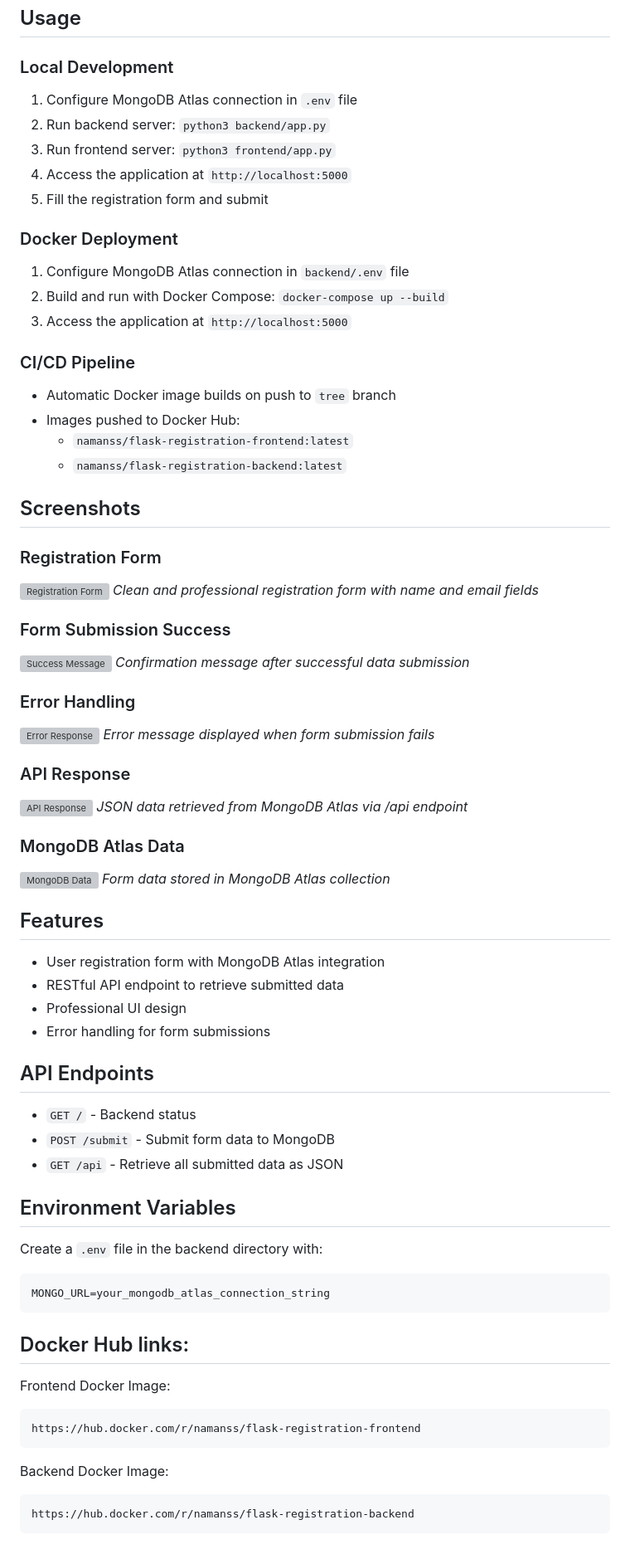
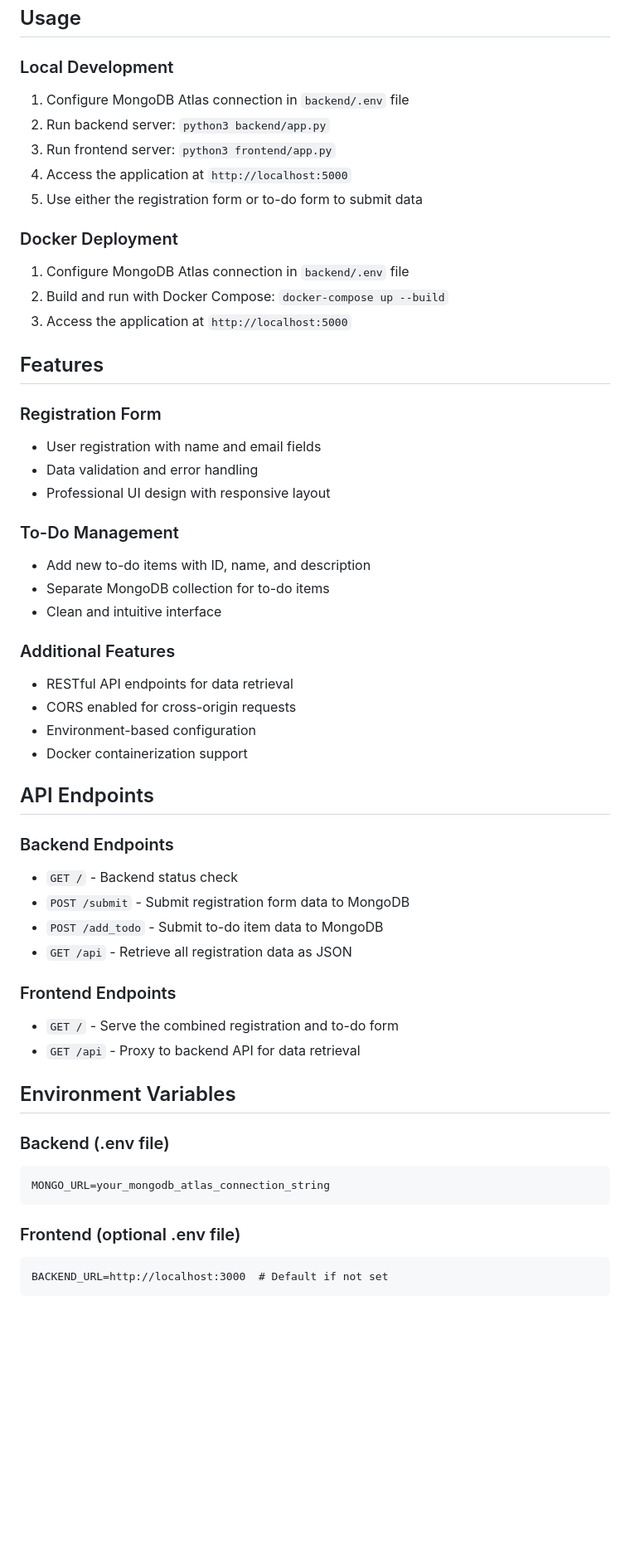
Before and after one commit to SillyCookies-s/git-todo-flask-app, a Markdown page: README.md, the part around one of its changes. Shown at 83% size. Rendered like a GitHub page; blank space fills up the shorter version; grey boxes are pictures that could not be loaded.

````diff
--- a/README.md
+++ b/README.md
@@ -74,71 +63,56 @@ A simple Flask application with MongoDB Atlas integration for user registration.
 ## Usage
 
 ### Local Development
-1. Configure MongoDB Atlas connection in `.env` file
+1. Configure MongoDB Atlas connection in `backend/.env` file
 2. Run backend server: `python3 backend/app.py`
 3. Run frontend server: `python3 frontend/app.py`
 4. Access the application at `http://localhost:5000`
-5. Fill the registration form and submit
+5. Use either the registration form or to-do form to submit data
 
 ### Docker Deployment
 1. Configure MongoDB Atlas connection in `backend/.env` file
 2. Build and run with Docker Compose: `docker-compose up --build`
 3. Access the application at `http://localhost:5000`
 
-### CI/CD Pipeline
-- Automatic Docker image builds on push to `tree` branch
-- Images pushed to Docker Hub:
-  - `namanss/flask-registration-frontend:latest`
-  - `namanss/flask-registration-backend:latest`
-
-## Screenshots
+## Features
 
 ### Registration Form
-![Registration Form](screenshots/registration-form.png)
-*Clean and professional registration form with name and email fields*
+- User registration with name and email fields
+- Data validation and error handling
+- Professional UI design with responsive layout
 
-### Form Submission Success
-![Success Message](screenshots/success-message.png)
-*Confirmation message after successful data submission*
+### To-Do Management
+- Add new to-do items with ID, name, and description
+- Separate MongoDB collection for to-do items
+- Clean and intuitive interface
 
-### Error Handling
-![Error Response](screenshots/Error-message.png)
-*Error message displayed when form submission fails*
-
-### API Response
-![API Response](screenshots/api-response.png)
-*JSON data retrieved from MongoDB Atlas via /api endpoint*
-
-### MongoDB Atlas Data
-![MongoDB Data](screenshots/mongodb-data.png)
-*Form data stored in MongoDB Atlas collection*
-
-## Features
-
-- User registration form with MongoDB Atlas integration
-- RESTful API endpoint to retrieve submitted data
-- Professional UI design
-- Error handling for form submissions
+### Additional Features
+- RESTful API endpoints for data retrieval
+- CORS enabled for cross-origin requests
+- Environment-based configuration
+- Docker containerization support
 
 ## API Endpoints
 
-- `GET /`        - Backend status
-- `POST /submit` - Submit form data to MongoDB
-- `GET /api`     - Retrieve all submitted data as JSON
+### Backend Endpoints
+- `GET /` - Backend status check
+- `POST /submit` - Submit registration form data to MongoDB
+- `POST /add_todo` - Submit to-do item data to MongoDB
+- `GET /api` - Retrieve all registration data as JSON
+
+### Frontend Endpoints
+- `GET /` - Serve the combined registration and to-do form
+- `GET /api` - Proxy to backend API for data retrieval
 
 ## Environment Variables
 
-Create a `.env` file in the backend directory with:
+### Backend (.env file)
 ```
 MONGO_URL=your_mongodb_atlas_connection_string
 ```
-## Docker Hub links:
-Frontend Docker Image:
+
+### Frontend (optional .env file)
 ```
-https://hub.docker.com/r/namanss/flask-registration-frontend
-```
-Backend Docker Image:
-```
-https://hub.docker.com/r/namanss/flask-registration-backend
+BACKEND_URL=http://localhost:3000  # Default if not set
 ```
 
````
Also changed, not shown: other parts of README.md (+43 -28 lines).
